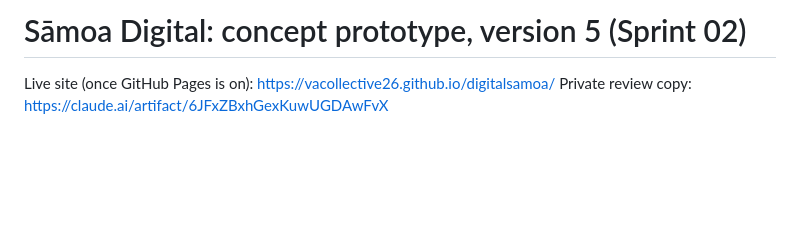
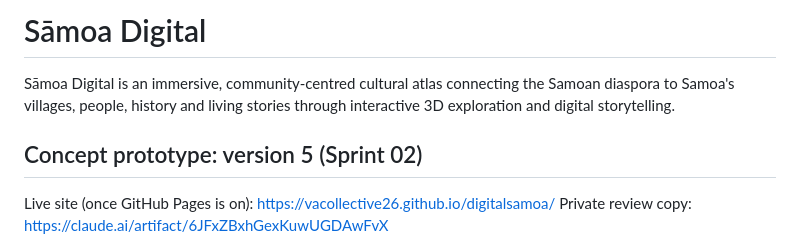
Before and after one commit to vacollective26/digitalsamoa, a Markdown page: README.md, the part around the change. GitHub-like rendering; blank space fills up the shorter version.

Commit message:
Restore project description in README
Co-Authored-By: Claude Opus 5.5 <noreply@anthropic.com>
Claude-Session: https://claude.ai/code/session_01Ckc8CadAq2k1BFgC8BDESM

```diff
--- a/README.md
+++ b/README.md
@@ -1,4 +1,8 @@
-# Sāmoa Digital: concept prototype, version 5 (Sprint 02)
+# Sāmoa Digital
+
+Sāmoa Digital is an immersive, community-centred cultural atlas connecting the Samoan diaspora to Samoa's villages, people, history and living stories through interactive 3D exploration and digital storytelling.
+
+## Concept prototype: version 5 (Sprint 02)
 
 Live site (once GitHub Pages is on): https://vacollective26.github.io/digitalsamoa/
 Private review copy: https://claude.ai/artifact/6JFxZBxhGexKuwUGDAwFvX
```
